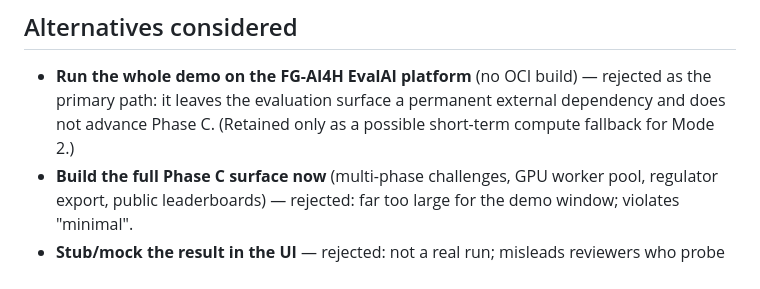
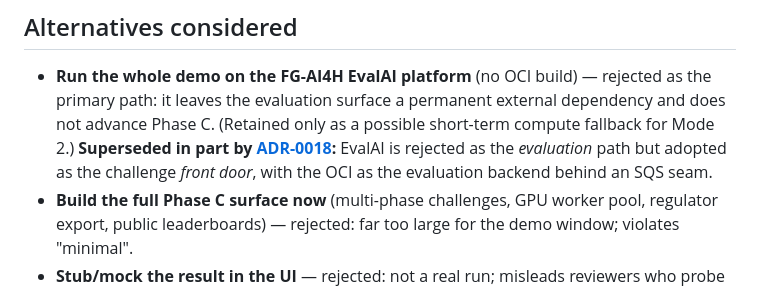
Before and after one commit to FG-AI4H/oci-platform, a Markdown page: docs/adr/0017-minimal-evaluation-surface.md, the part around the change. Rendered like a GitHub page.

```diff
--- a/docs/adr/0017-minimal-evaluation-surface.md
+++ b/docs/adr/0017-minimal-evaluation-surface.md
@@ -85,6 +85,9 @@ Phase C-lite, tracked under [#46](https://github.com/FG-AI4H/oci-platform/issues
 - **Run the whole demo on the FG-AI4H EvalAI platform** (no OCI build) — rejected as the primary
   path: it leaves the evaluation surface a permanent external dependency and does not advance
   Phase C. (Retained only as a possible short-term compute fallback for Mode 2.)
+  **Superseded in part by [ADR-0018](./0018-evalai-front-door-oci-evaluation-backend.md):** EvalAI is
+  rejected as the _evaluation_ path but adopted as the challenge _front door_, with the OCI as the
+  evaluation backend behind an SQS seam.
 - **Build the full Phase C surface now** (multi-phase challenges, GPU worker pool, regulator
   export, public leaderboards) — rejected: far too large for the demo window; violates "minimal".
 - **Stub/mock the result in the UI** — rejected: not a real run; misleads reviewers who probe it.
```
Also changed, not shown: docs/adr/0018-evalai-front-door-oci-evaluation-backend.md (added, +166 -0 lines).
